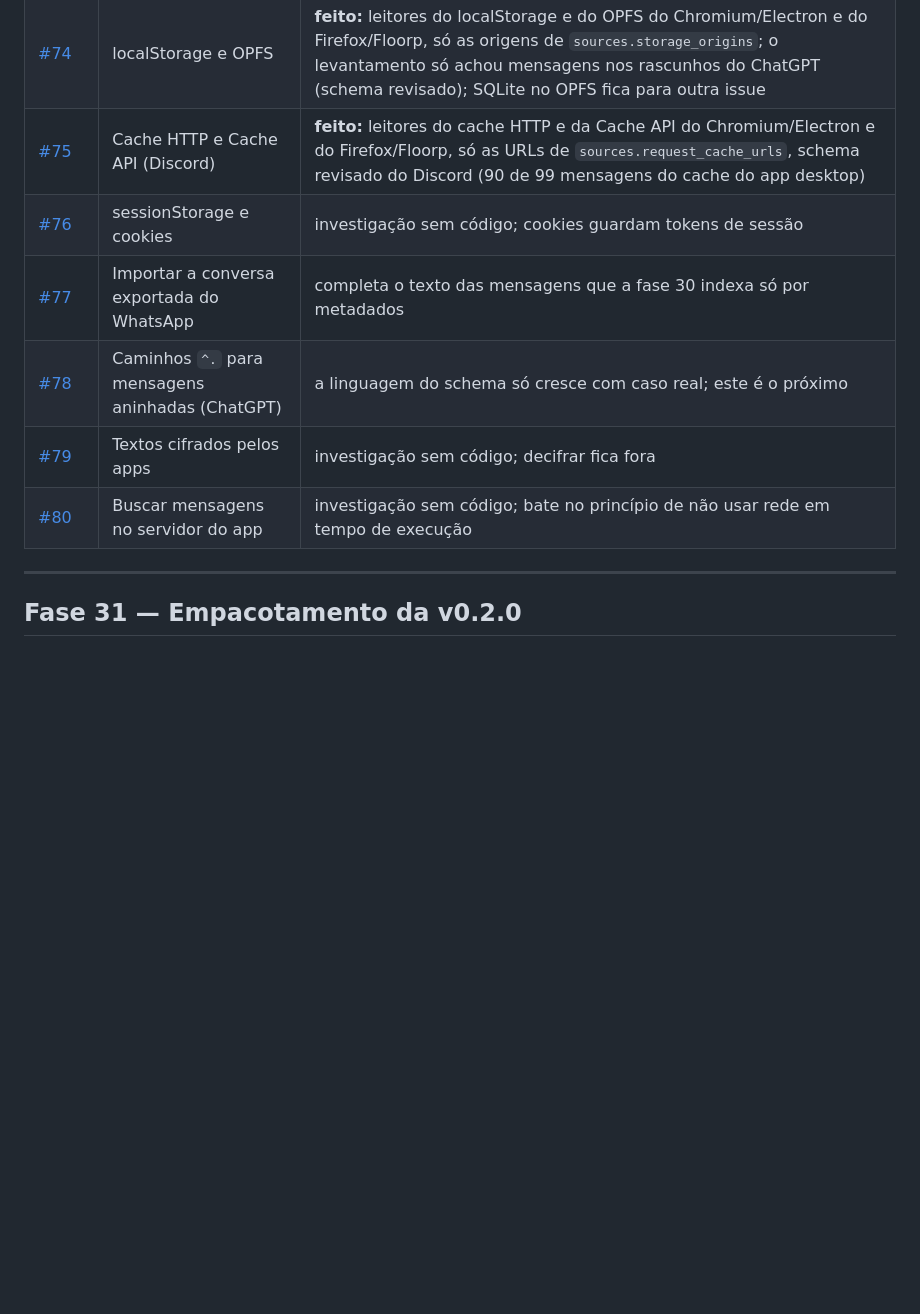
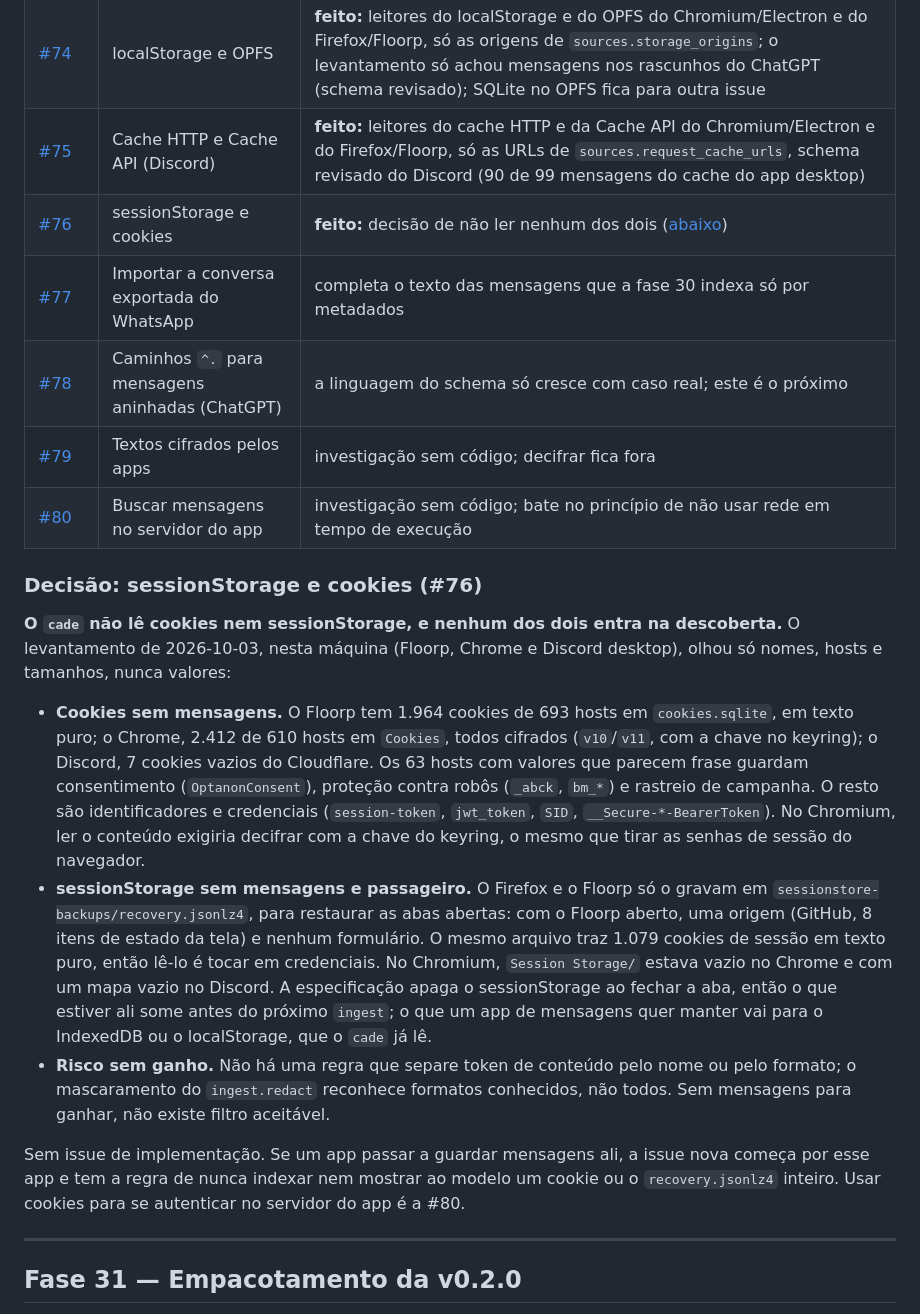
Before and after one commit to Chipskein/cade, a Markdown page: docs/ROADMAP.md, the part around the change. Drawn GitHub-style; blank space fills up the shorter version.

Commit message:
docs: sessionStorage and cookies stay unread, survey and decision in the roadmap (#76)

```diff
--- a/docs/ROADMAP.md
+++ b/docs/ROADMAP.md
@@ -269,11 +269,21 @@ flowchart LR
 | [#73](https://github.com/Chipskein/cade/issues/73) | Abstração das fontes de mensagens do navegador | **feito:** pacote `webstore` (registro e leitor por armazenamento, IndexedDB do Chromium e do Firefox como primeiros leitores), schema versão 2 com `records.kind` e `namespace_prefix`/`container` (a versão 1 continua lida), `schema-discover` e `schema-check` com `idb-*` como alias |
 | [#74](https://github.com/Chipskein/cade/issues/74) | localStorage e OPFS | **feito:** leitores do localStorage e do OPFS do Chromium/Electron e do Firefox/Floorp, só as origens de `sources.storage_origins`; o levantamento só achou mensagens nos rascunhos do ChatGPT (schema revisado); SQLite no OPFS fica para outra issue |
 | [#75](https://github.com/Chipskein/cade/issues/75) | Cache HTTP e Cache API (Discord) | **feito:** leitores do cache HTTP e da Cache API do Chromium/Electron e do Firefox/Floorp, só as URLs de `sources.request_cache_urls`, schema revisado do Discord (90 de 99 mensagens do cache do app desktop) |
-| [#76](https://github.com/Chipskein/cade/issues/76) | sessionStorage e cookies | investigação sem código; cookies guardam tokens de sessão |
+| [#76](https://github.com/Chipskein/cade/issues/76) | sessionStorage e cookies | **feito:** decisão de não ler nenhum dos dois ([abaixo](#decisão-sessionstorage-e-cookies-76)) |
 | [#77](https://github.com/Chipskein/cade/issues/77) | Importar a conversa exportada do WhatsApp | completa o texto das mensagens que a fase 30 indexa só por metadados |
 | [#78](https://github.com/Chipskein/cade/issues/78) | Caminhos `^.` para mensagens aninhadas (ChatGPT) | a linguagem do schema só cresce com caso real; este é o próximo |
 | [#79](https://github.com/Chipskein/cade/issues/79) | Textos cifrados pelos apps | investigação sem código; decifrar fica fora |
 | [#80](https://github.com/Chipskein/cade/issues/80) | Buscar mensagens no servidor do app | investigação sem código; bate no princípio de não usar rede em tempo de execução |
+
+### Decisão: sessionStorage e cookies (#76)
+
+**O `cade` não lê cookies nem sessionStorage, e nenhum dos dois entra na descoberta.** O levantamento de 2026-10-03, nesta máquina (Floorp, Chrome e Discord desktop), olhou só nomes, hosts e tamanhos, nunca valores:
+
+- **Cookies sem mensagens.** O Floorp tem 1.964 cookies de 693 hosts em `cookies.sqlite`, em texto puro; o Chrome, 2.412 de 610 hosts em `Cookies`, todos cifrados (`v10`/`v11`, com a chave no keyring); o Discord, 7 cookies vazios do Cloudflare. Os 63 hosts com valores que parecem frase guardam consentimento (`OptanonConsent`), proteção contra robôs (`_abck`, `bm_*`) e rastreio de campanha. O resto são identificadores e credenciais (`session-token`, `jwt_token`, `SID`, `__Secure-*-BearerToken`). No Chromium, ler o conteúdo exigiria decifrar com a chave do keyring, o mesmo que tirar as senhas de sessão do navegador.
+- **sessionStorage sem mensagens e passageiro.** O Firefox e o Floorp só o gravam em `sessionstore-backups/recovery.jsonlz4`, para restaurar as abas abertas: com o Floorp aberto, uma origem (GitHub, 8 itens de estado da tela) e nenhum formulário. O mesmo arquivo traz 1.079 cookies de sessão em texto puro, então lê-lo é tocar em credenciais. No Chromium, `Session Storage/` estava vazio no Chrome e com um mapa vazio no Discord. A especificação apaga o sessionStorage ao fechar a aba, então o que estiver ali some antes do próximo `ingest`; o que um app de mensagens quer manter vai para o IndexedDB ou o localStorage, que o `cade` já lê.
+- **Risco sem ganho.** Não há uma regra que separe token de conteúdo pelo nome ou pelo formato; o mascaramento do `ingest.redact` reconhece formatos conhecidos, não todos. Sem mensagens para ganhar, não existe filtro aceitável.
+
+Sem issue de implementação. Se um app passar a guardar mensagens ali, a issue nova começa por esse app e tem a regra de nunca indexar nem mostrar ao modelo um cookie ou o `recovery.jsonlz4` inteiro. Usar cookies para se autenticar no servidor do app é a #80.
 
 ---
 
```
